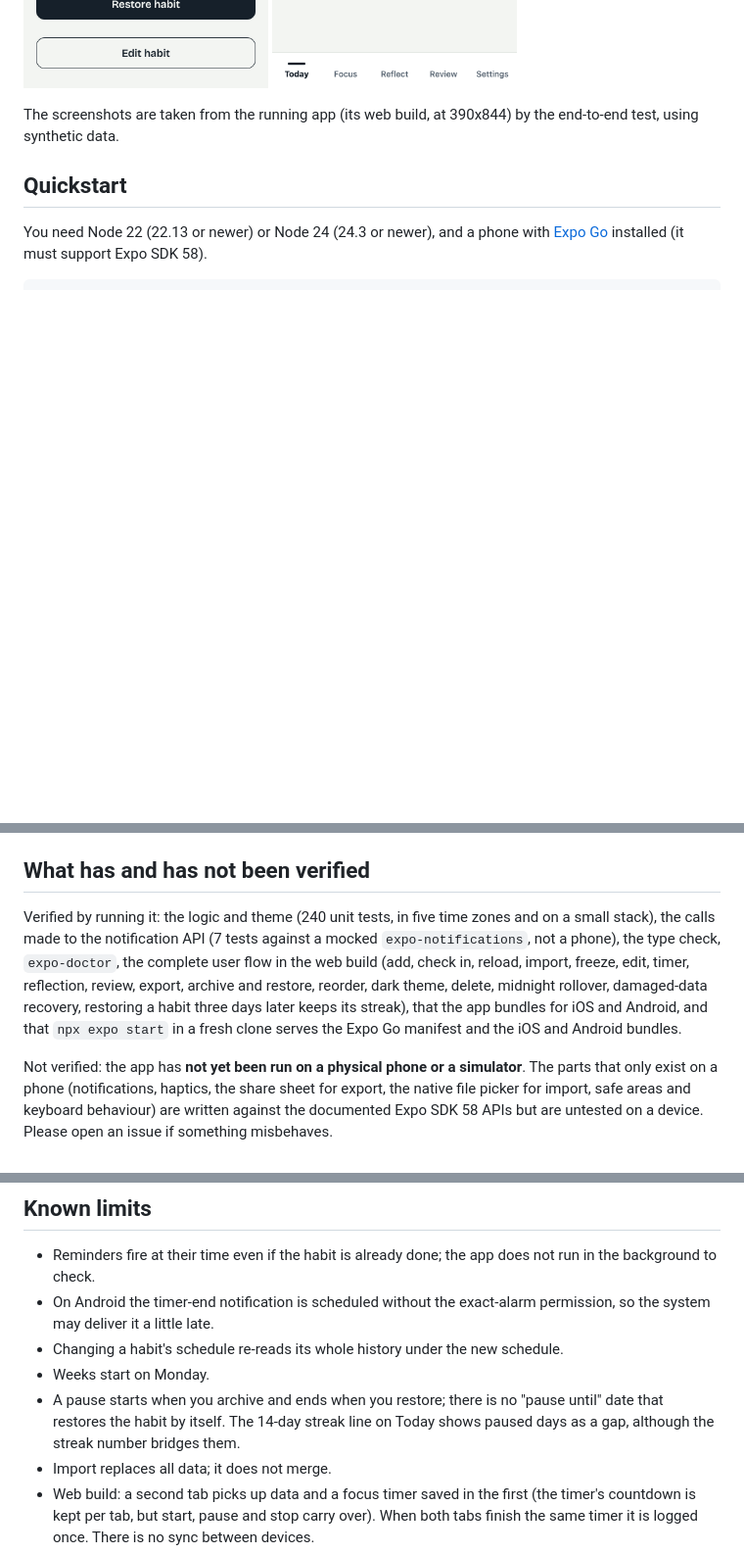
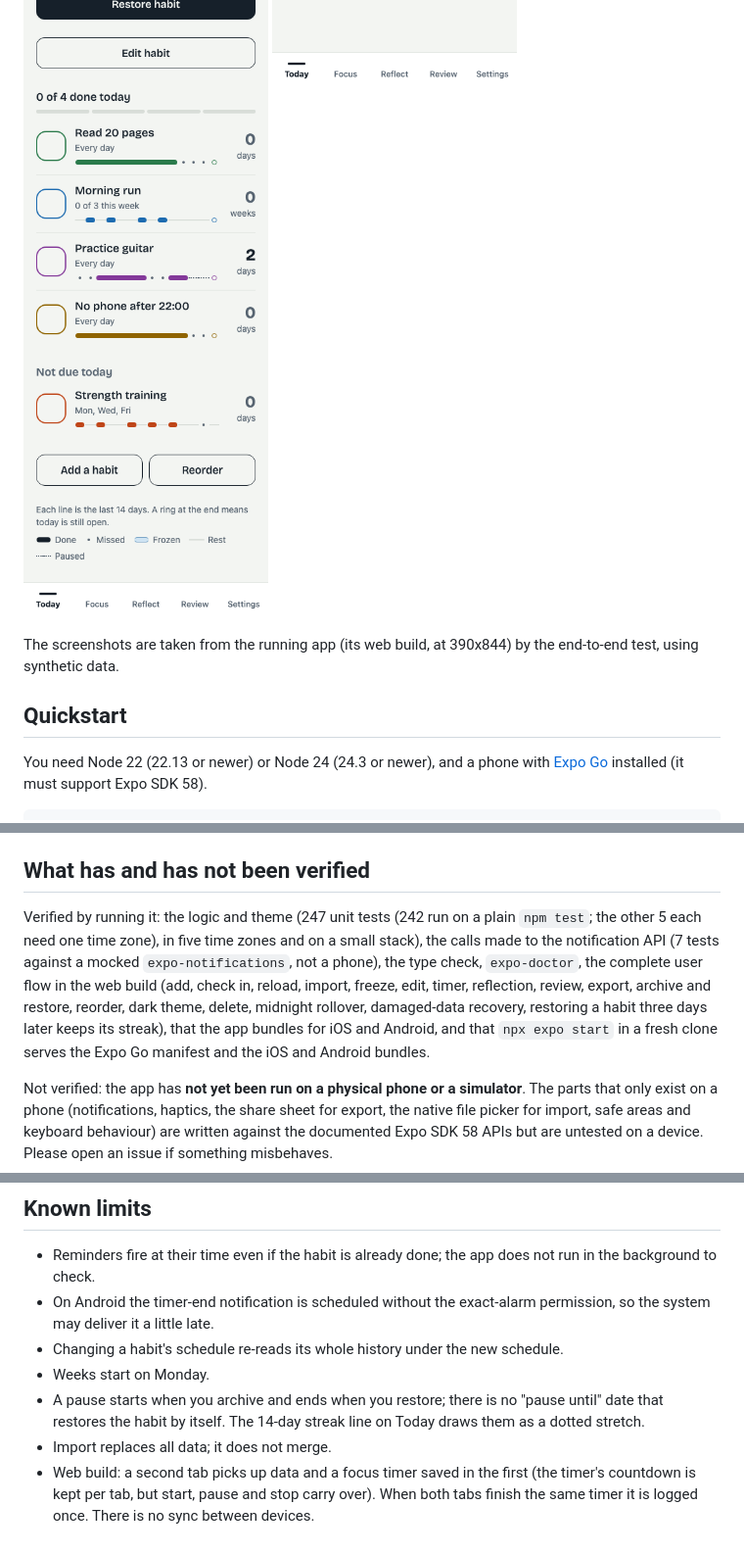
Before and after one commit to Habibeyilmazz/streakline, a Markdown page: README.md, 3 parts joined by grey strips. Shown at 98% size. Drawn GitHub-style; pictures changed too: docs/screenshots/paused-line.png (added); blank space fills up the shorter version.

Commit message:
Screenshot of the paused streak line; README test count; changelog
Co-Authored-By: Claude Fable 5.2 <noreply@anthropic.com>

```diff
--- a/README.md
+++ b/README.md
@@ -19,6 +19,7 @@ Everything stays on your phone: no account, no server, no tracking.
 <p>
   <img src="docs/screenshots/archived-detail.png" width="250" alt="An archived habit: its streak when archived, best streak and year heatmap stay, with a Restore button">
   <img src="docs/screenshots/reorder.png" width="250" alt="Reordering habits: each habit has move up and move down buttons">
+  <img src="docs/screenshots/paused-line.png" width="250" alt="Today after restoring a paused habit: Practice guitar's streak line shows a dotted stretch for the paused days, and the streak is kept">
 </p>
 
 The screenshots are taken from the running app (its web build, at 390x844) by the end-to-end test, using synthetic data.
@@ -120,7 +121,7 @@ CI runs all of the above, `expo-doctor`, and a production JavaScript bundle for
 
 ## What has and has not been verified
 
-Verified by running it: the logic and theme (240 unit tests, in five time zones and on a small stack), the calls made to the notification API (7 tests against a mocked `expo-notifications`, not a phone), the type check, `expo-doctor`, the complete user flow in the web build (add, check in, reload, import, freeze, edit, timer, reflection, review, export, archive and restore, reorder, dark theme, delete, midnight rollover, damaged-data recovery, restoring a habit three days later keeps its streak), that the app bundles for iOS and Android, and that `npx expo start` in a fresh clone serves the Expo Go manifest and the iOS and Android bundles.
+Verified by running it: the logic and theme (247 unit tests (242 run on a plain `npm test`; the other 5 each need one time zone), in five time zones and on a small stack), the calls made to the notification API (7 tests against a mocked `expo-notifications`, not a phone), the type check, `expo-doctor`, the complete user flow in the web build (add, check in, reload, import, freeze, edit, timer, reflection, review, export, archive and restore, reorder, dark theme, delete, midnight rollover, damaged-data recovery, restoring a habit three days later keeps its streak), that the app bundles for iOS and Android, and that `npx expo start` in a fresh clone serves the Expo Go manifest and the iOS and Android bundles.
 
 Not verified: the app has **not yet been run on a physical phone or a simulator**. The parts that only exist on a phone (notifications, haptics, the share sheet for export, the native file picker for import, safe areas and keyboard behaviour) are written against the documented Expo SDK 58 APIs but are untested on a device. Please open an issue if something misbehaves.
 
@@ -130,7 +131,7 @@ Not verified: the app has **not yet been run on a physical phone or a simulator*
 - On Android the timer-end notification is scheduled without the exact-alarm permission, so the system may deliver it a little late.
 - Changing a habit's schedule re-reads its whole history under the new schedule.
 - Weeks start on Monday.
-- A pause starts when you archive and ends when you restore; there is no "pause until" date that restores the habit by itself. The 14-day streak line on Today shows paused days as a gap, although the streak number bridges them.
+- A pause starts when you archive and ends when you restore; there is no "pause until" date that restores the habit by itself. The 14-day streak line on Today draws them as a dotted stretch.
 - Import replaces all data; it does not merge.
 - Web build: a second tab picks up data and a focus timer saved in the first (the timer's countdown is kept per tab, but start, pause and stop carry over). When both tabs finish the same timer it is logged once. There is no sync between devices.
 - Reminder times are typed (`7:30` or `07:30`, 24-hour); there is no time picker.
```
Also changed, not shown: CHANGELOG.md (+7 -0 lines), 1 other file.
